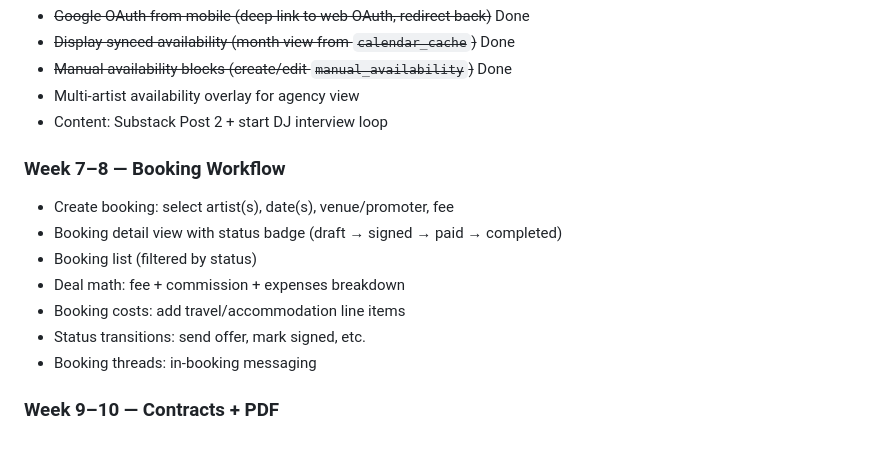
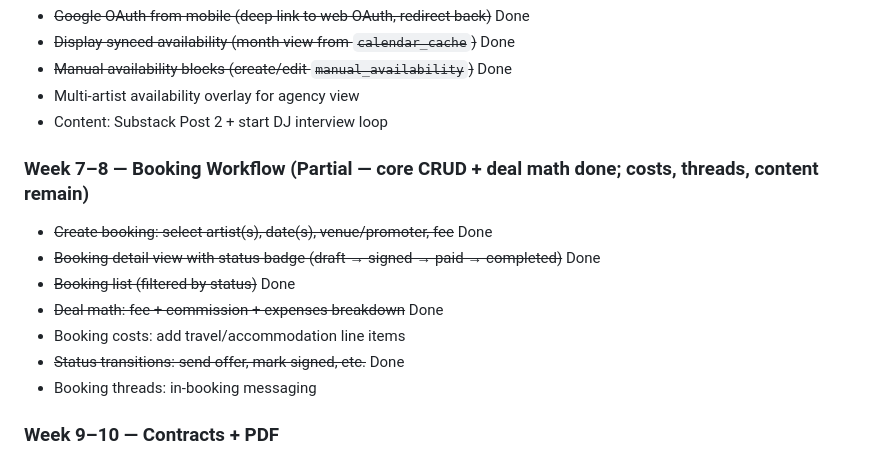
Before and after one commit to toolnyc/clubstack, a Markdown page: docs/mvp-roadmap.md, the part around the change. Drawn GitHub-style.

Commit message:
chore: update roadmap — booking workflow partial
Co-Authored-By: Claude Opus 4.6 (1M context) <noreply@anthropic.com>

```diff
--- a/docs/mvp-roadmap.md
+++ b/docs/mvp-roadmap.md
@@ -77,14 +77,14 @@
 - Multi-artist availability overlay for agency view
 - Content: Substack Post 2 + start DJ interview loop
 
-### Week 7–8 — Booking Workflow
+### Week 7–8 — Booking Workflow (Partial — core CRUD + deal math done; costs, threads, content remain)
 
-- Create booking: select artist(s), date(s), venue/promoter, fee
-- Booking detail view with status badge (draft → signed → paid → completed)
-- Booking list (filtered by status)
-- Deal math: fee + commission + expenses breakdown
+- ~~Create booking: select artist(s), date(s), venue/promoter, fee~~ Done
+- ~~Booking detail view with status badge (draft → signed → paid → completed)~~ Done
+- ~~Booking list (filtered by status)~~ Done
+- ~~Deal math: fee + commission + expenses breakdown~~ Done
 - Booking costs: add travel/accommodation line items
-- Status transitions: send offer, mark signed, etc.
+- ~~Status transitions: send offer, mark signed, etc.~~ Done
 - Booking threads: in-booking messaging
 
 ### Week 9–10 — Contracts + PDF
```
